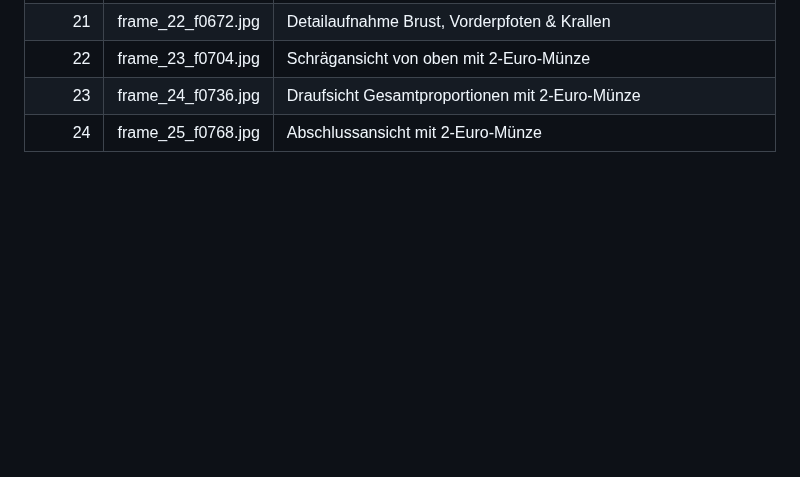
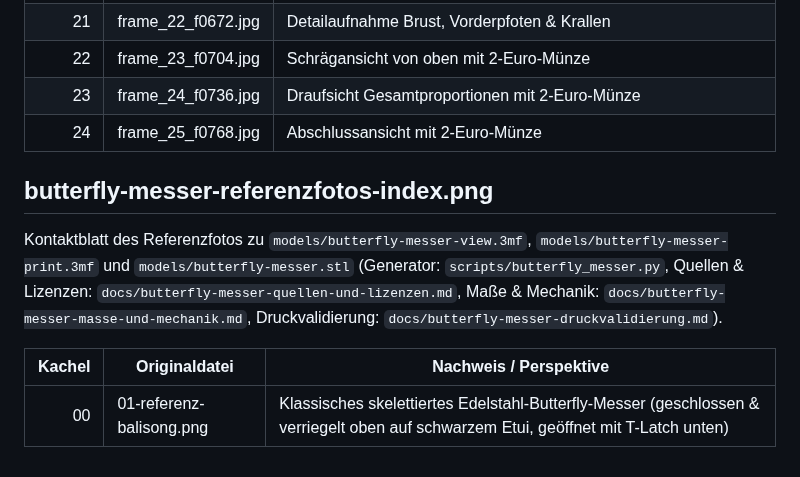
Before and after one commit to harrybin/3d-printing-models, a Markdown page: model-sources/archiv/README.md, the part around the change. Drawn GitHub-style; blank space fills up the shorter version.

```diff
--- a/model-sources/archiv/README.md
+++ b/model-sources/archiv/README.md
@@ -130,3 +130,11 @@ Kontaktblatt der 25 aus dem Referenzvideo (`PXL_20261014_105222309.mp4`) extrahi
 | 22 | frame_23_f0704.jpg | Schrägansicht von oben mit 2-Euro-Münze |
 | 23 | frame_24_f0736.jpg | Draufsicht Gesamtproportionen mit 2-Euro-Münze |
 | 24 | frame_25_f0768.jpg | Abschlussansicht mit 2-Euro-Münze |
+
+## butterfly-messer-referenzfotos-index.png
+
+Kontaktblatt des Referenzfotos zu `models/butterfly-messer-view.3mf`, `models/butterfly-messer-print.3mf` und `models/butterfly-messer.stl` (Generator: `scripts/butterfly_messer.py`, Quellen & Lizenzen: `docs/butterfly-messer-quellen-und-lizenzen.md`, Maße & Mechanik: `docs/butterfly-messer-masse-und-mechanik.md`, Druckvalidierung: `docs/butterfly-messer-druckvalidierung.md`).
+
+| Kachel | Originaldatei | Nachweis / Perspektive |
+| ---: | --- | --- |
+| 00 | 01-referenz-balisong.png | Klassisches skelettiertes Edelstahl-Butterfly-Messer (geschlossen & verriegelt oben auf schwarzem Etui, geöffnet mit T-Latch unten) |
```
Also changed, not shown: README.md (+3 -0 lines), docs/butterfly-messer-druckvalidierung.md (added, +57 -0 lines), docs/butterfly-messer-masse-und-mechanik.md (added, +73 -0 lines), docs/butterfly-messer-quellen-und-lizenzen.md (added, +18 -0 lines), docs/images/butterfly-messer-presentation.png (added), docs/images/butterfly-messer-print-plate-1-supports.png (added), docs/images/butterfly-messer-print-plate-2-supports.png (added), docs/images/butterfly-messer-print-preview.png (added), docs/images/butterfly-messer-view-preview.png (added), 4 other files.
